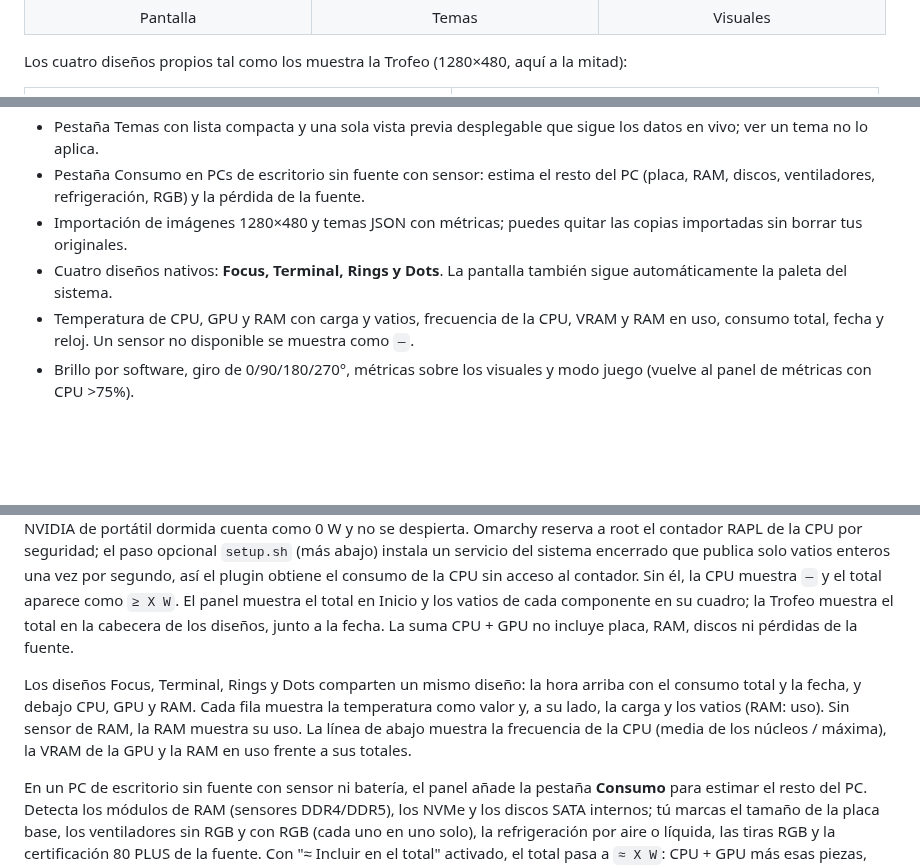
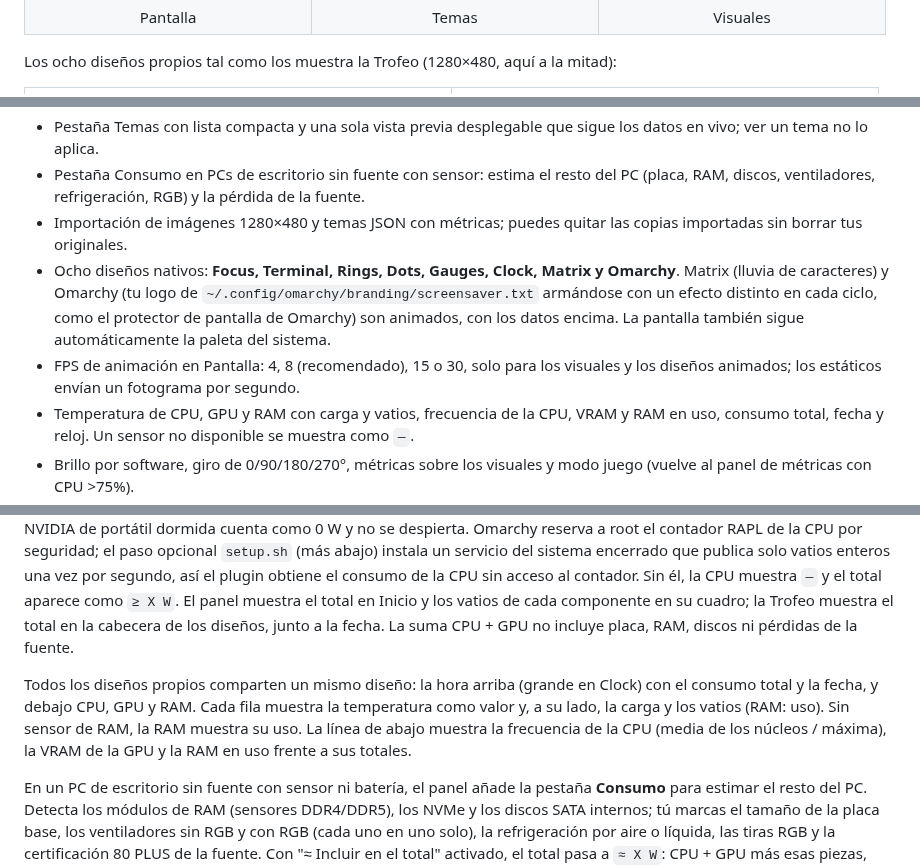
Before and after one commit to gsus67/omarchy-trcc, a Markdown page: README.es.md, 3 parts joined by grey strips. Drawn GitHub-style; blank space fills up the shorter version.

```diff
--- a/README.es.md
+++ b/README.es.md
@@ -23,7 +23,7 @@ Las pestañas del panel (Inicio está arriba; Consumo, en [Compatibilidad](#comp
   </tr>
 </table>
 
-Los cuatro diseños propios tal como los muestra la Trofeo (1280×480, aquí a la mitad):
+Los ocho diseños propios tal como los muestra la Trofeo (1280×480, aquí a la mitad):
 
 <table>
   <tr>
@@ -46,7 +56,8 @@ Los cuatro diseños propios tal como los muestra la Trofeo (1280×480, aquí a l
 - Pestaña Temas con lista compacta y una sola vista previa desplegable que sigue los datos en vivo; ver un tema no lo aplica.
 - Pestaña Consumo en PCs de escritorio sin fuente con sensor: estima el resto del PC (placa, RAM, discos, ventiladores, refrigeración, RGB) y la pérdida de la fuente.
 - Importación de imágenes 1280×480 y temas JSON con métricas; puedes quitar las copias importadas sin borrar tus originales.
-- Cuatro diseños nativos: **Focus, Terminal, Rings y Dots**. La pantalla también sigue automáticamente la paleta del sistema.
+- Ocho diseños nativos: **Focus, Terminal, Rings, Dots, Gauges, Clock, Matrix y Omarchy**. Matrix (lluvia de caracteres) y Omarchy (tu logo de `~/.config/omarchy/branding/screensaver.txt` armándose con un efecto distinto en cada ciclo, como el protector de pantalla de Omarchy) son animados, con los datos encima. La pantalla también sigue automáticamente la paleta del sistema.
+- FPS de animación en Pantalla: 4, 8 (recomendado), 15 o 30, solo para los visuales y los diseños animados; los estáticos envían un fotograma por segundo.
 - Temperatura de CPU, GPU y RAM con carga y vatios, frecuencia de la CPU, VRAM y RAM en uso, consumo total, fecha y reloj. Un sensor no disponible se muestra como `—`.
 - Brillo por software, giro de 0/90/180/270°, métricas sobre los visuales y modo juego (vuelve al panel de métricas con CPU >75%).
 - Cuatro visuales propios: **Bars, Wave, Rings y Particles**, analizados desde la salida de audio del sistema. No usa el micrófono ni guarda audio.
@@ -61,7 +72,7 @@ Las temperaturas se leen desde hwmon (`coretemp`, `k10temp`, `amdgpu`, `nouveau`
 
 El consumo en vatios se lee sin root y sin cambiar permisos. Para el total de la PC se usa, por orden: una fuente Corsair HXi/RMi con USB (hwmon `corsairpsu`), la batería de un portátil mientras se descarga, o la suma CPU + GPU. La GPU sale de `amdgpu`/`nouveau`, del contador de energía de las GPU Intel dedicadas (`i915`/`xe`) o de NVML; se suman todas. Una GPU NVIDIA de portátil dormida cuenta como 0 W y no se despierta. Omarchy reserva a root el contador RAPL de la CPU por seguridad; el paso opcional `setup.sh` (más abajo) instala un servicio del sistema encerrado que publica solo vatios enteros una vez por segundo, así el plugin obtiene el consumo de la CPU sin acceso al contador. Sin él, la CPU muestra `—` y el total aparece como `≥ X W`. El panel muestra el total en Inicio y los vatios de cada componente en su cuadro; la Trofeo muestra el total en la cabecera de los diseños, junto a la fecha. La suma CPU + GPU no incluye placa, RAM, discos ni pérdidas de la fuente.
 
-Los diseños Focus, Terminal, Rings y Dots comparten un mismo diseño: la hora arriba con el consumo total y la fecha, y debajo CPU, GPU y RAM. Cada fila muestra la temperatura como valor y, a su lado, la carga y los vatios (RAM: uso). Sin sensor de RAM, la RAM muestra su uso. La línea de abajo muestra la frecuencia de la CPU (media de los núcleos / máxima), la VRAM de la GPU y la RAM en uso frente a sus totales.
+Todos los diseños propios comparten un mismo diseño: la hora arriba (grande en Clock) con el consumo total y la fecha, y debajo CPU, GPU y RAM. Cada fila muestra la temperatura como valor y, a su lado, la carga y los vatios (RAM: uso). Sin sensor de RAM, la RAM muestra su uso. La línea de abajo muestra la frecuencia de la CPU (media de los núcleos / máxima), la VRAM de la GPU y la RAM en uso frente a sus totales.
 
 En un PC de escritorio sin fuente con sensor ni batería, el panel añade la pestaña **Consumo** para estimar el resto del PC. Detecta los módulos de RAM (sensores DDR4/DDR5), los NVMe y los discos SATA internos; tú marcas el tamaño de la placa base, los ventiladores sin RGB y con RGB (cada uno en uno solo), la refrigeración por aire o líquida, las tiras RGB y la certificación 80 PLUS de la fuente. Con "≈ Incluir en el total" activado, el total pasa a `≈ X W`: CPU + GPU más esas piezas, dividido entre la eficiencia de la fuente (consumo en el enchufe); la pestaña desglosa cuánto aporta cada pieza. La fila de RAM muestra siempre los vatios estimados de sus módulos. Son valores típicos (DDR5 4 W, DDR4 3 W, NVMe 4 W, SSD SATA 2 W, HDD 6 W, ventilador 1,5 W, con RGB 3 W, bomba 5–7 W, tira RGB 4 W, placa 20–40 W), no mediciones: ningún sensor del PC los da.
 
```
Also changed, not shown: other parts of README.es.md (+10 -0 lines), README.md (+19 -4 lines), assets/gallery/lcd-clock.png (added), assets/gallery/lcd-gauges.png (added), assets/gallery/lcd-matrix.png (added), assets/gallery/lcd-omarchy.png (added), 5 other files.
